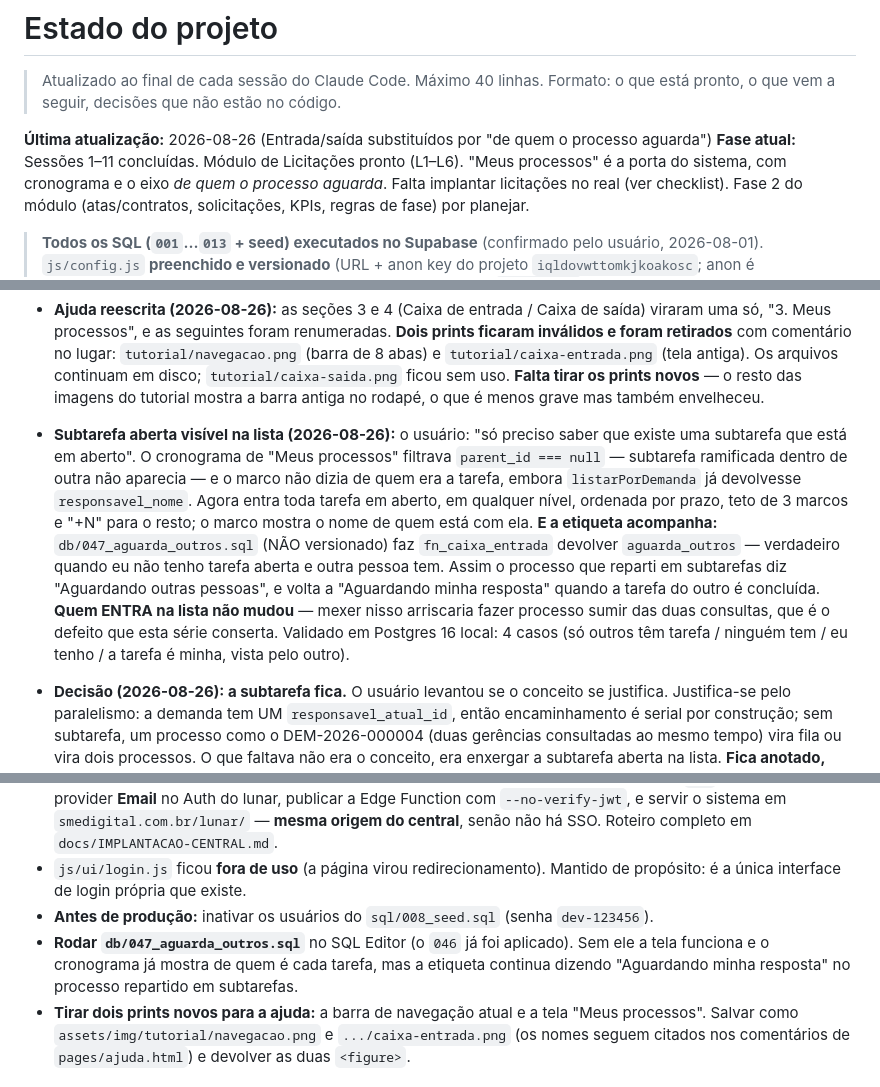
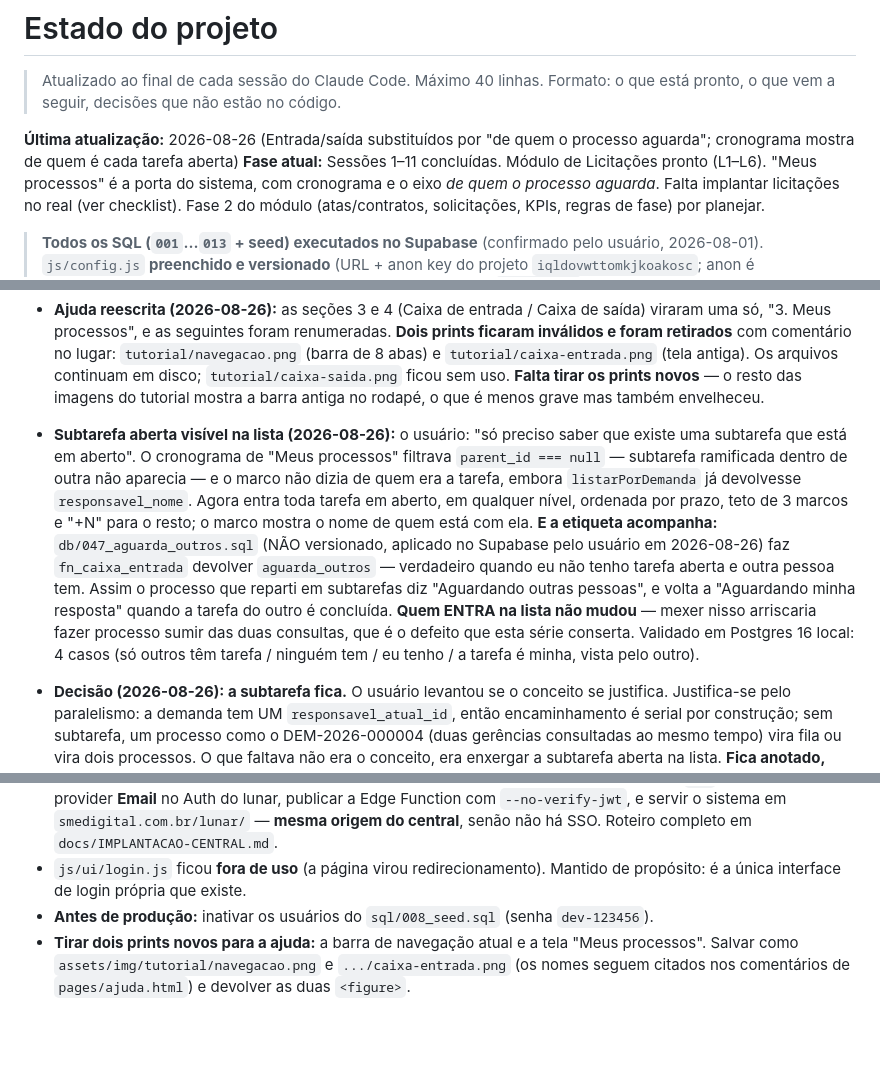
Before and after one commit to smedigital-desenv/lunar, a Markdown page: docs/ESTADO.md, 3 parts joined by grey strips. Rendered like a GitHub page; blank space fills up the shorter version.

Commit message:
ESTADO: o db/047 foi aplicado no Supabase
Sai do "Próximo passo". Ali sobram só os dois prints novos para a ajuda.

Co-Authored-By: Claude <noreply@anthropic.com>
Claude-Session: https://claude.ai/code/session_014mFcwtpSeQo1USSxGSxfE7

```diff
--- a/docs/ESTADO.md
+++ b/docs/ESTADO.md
@@ -3,7 +3,7 @@
 > Atualizado ao final de cada sessão do Claude Code. Máximo 40 linhas.
 > Formato: o que está pronto, o que vem a seguir, decisões que não estão no código.
 
-**Última atualização:** 2026-08-26 (Entrada/saída substituídos por "de quem o processo aguarda")
+**Última atualização:** 2026-08-26 (Entrada/saída substituídos por "de quem o processo aguarda"; cronograma mostra de quem é cada tarefa aberta)
 **Fase atual:** Sessões 1–11 concluídas. Módulo de Licitações pronto (L1–L6). "Meus processos" é a porta do sistema, com cronograma e o eixo *de quem o processo aguarda*. Falta implantar licitações no real (ver checklist). Fase 2 do módulo (atas/contratos, solicitações, KPIs, regras de fase) por planejar.
 
 > **Todos os SQL (`001`…`013` + seed) executados no Supabase** (confirmado pelo usuário, 2026-08-01).
@@ -103,7 +103,7 @@
 
 - **Ajuda reescrita (2026-08-26):** as seções 3 e 4 (Caixa de entrada / Caixa de saída) viraram uma só, "3. Meus processos", e as seguintes foram renumeradas. **Dois prints ficaram inválidos e foram retirados** com comentário no lugar: `tutorial/navegacao.png` (barra de 8 abas) e `tutorial/caixa-entrada.png` (tela antiga). Os arquivos continuam em disco; `tutorial/caixa-saida.png` ficou sem uso. **Falta tirar os prints novos** — o resto das imagens do tutorial mostra a barra antiga no rodapé, o que é menos grave mas também envelheceu.
 
-- **Subtarefa aberta visível na lista (2026-08-26):** o usuário: "só preciso saber que existe uma subtarefa que está em aberto". O cronograma de "Meus processos" filtrava `parent_id === null` — subtarefa ramificada dentro de outra não aparecia — e o marco não dizia de quem era a tarefa, embora `listarPorDemanda` já devolvesse `responsavel_nome`. Agora entra toda tarefa em aberto, em qualquer nível, ordenada por prazo, teto de 3 marcos e "+N" para o resto; o marco mostra o nome de quem está com ela. **E a etiqueta acompanha:** `db/047_aguarda_outros.sql` (NÃO versionado) faz `fn_caixa_entrada` devolver `aguarda_outros` — verdadeiro quando eu não tenho tarefa aberta e outra pessoa tem. Assim o processo que reparti em subtarefas diz "Aguardando outras pessoas", e volta a "Aguardando minha resposta" quando a tarefa do outro é concluída. **Quem ENTRA na lista não mudou** — mexer nisso arriscaria fazer processo sumir das duas consultas, que é o defeito que esta série conserta. Validado em Postgres 16 local: 4 casos (só outros têm tarefa / ninguém tem / eu tenho / a tarefa é minha, vista pelo outro).
+- **Subtarefa aberta visível na lista (2026-08-26):** o usuário: "só preciso saber que existe uma subtarefa que está em aberto". O cronograma de "Meus processos" filtrava `parent_id === null` — subtarefa ramificada dentro de outra não aparecia — e o marco não dizia de quem era a tarefa, embora `listarPorDemanda` já devolvesse `responsavel_nome`. Agora entra toda tarefa em aberto, em qualquer nível, ordenada por prazo, teto de 3 marcos e "+N" para o resto; o marco mostra o nome de quem está com ela. **E a etiqueta acompanha:** `db/047_aguarda_outros.sql` (NÃO versionado, aplicado no Supabase pelo usuário em 2026-08-26) faz `fn_caixa_entrada` devolver `aguarda_outros` — verdadeiro quando eu não tenho tarefa aberta e outra pessoa tem. Assim o processo que reparti em subtarefas diz "Aguardando outras pessoas", e volta a "Aguardando minha resposta" quando a tarefa do outro é concluída. **Quem ENTRA na lista não mudou** — mexer nisso arriscaria fazer processo sumir das duas consultas, que é o defeito que esta série conserta. Validado em Postgres 16 local: 4 casos (só outros têm tarefa / ninguém tem / eu tenho / a tarefa é minha, vista pelo outro).
 
 - **Decisão (2026-08-26): a subtarefa fica.** O usuário levantou se o conceito se justifica. Justifica-se pelo paralelismo: a demanda tem UM `responsavel_atual_id`, então encaminhamento é serial por construção; sem subtarefa, um processo como o DEM-2026-000004 (duas gerências consultadas ao mesmo tempo) vira fila ou vira dois processos. O que faltava não era o conceito, era enxergar a subtarefa aberta na lista. **Fica anotado, sem decisão:** a fricção recorrente (o "ambos", o "com outra pessoa", este caso) nasce de a demanda ter um dono único que se move e nem sempre coincidir com quem tem trabalho aberto. Existe um modelo em que o processo não tem dono que anda — ele aguarda quem tiver tarefa aberta, e encaminhar/subtarefa viram a mesma ação com uma marca de "e eu saio da frente". Mexeria em RLS, visibilidade estrita (critério 4), devolutiva e janela de retificação. Não avaliado.
 
@@ -115,7 +115,6 @@
 - **Implantar a Fase 4** (o código está pronto; falta o que só se faz no servidor): rodar o SQL `036`, habilitar o provider **Email** no Auth do lunar, publicar a Edge Function com `--no-verify-jwt`, e servir o sistema em `smedigital.com.br/lunar/` — **mesma origem do central**, senão não há SSO. Roteiro completo em `docs/IMPLANTACAO-CENTRAL.md`.
 - `js/ui/login.js` ficou **fora de uso** (a página virou redirecionamento). Mantido de propósito: é a única interface de login própria que existe.
 - **Antes de produção:** inativar os usuários do `sql/008_seed.sql` (senha `dev-123456`).
-- **Rodar `db/047_aguarda_outros.sql`** no SQL Editor (o `046` já foi aplicado). Sem ele a tela funciona e o cronograma já mostra de quem é cada tarefa, mas a etiqueta continua dizendo "Aguardando minha resposta" no processo repartido em subtarefas.
 - **Tirar dois prints novos para a ajuda:** a barra de navegação atual e a tela "Meus processos". Salvar como `assets/img/tutorial/navegacao.png` e `.../caixa-entrada.png` (os nomes seguem citados nos comentários de `pages/ajuda.html`) e devolver as duas `<figure>`.
 
 ## Decisões do usuário aplicadas (2026-07-31)
```
